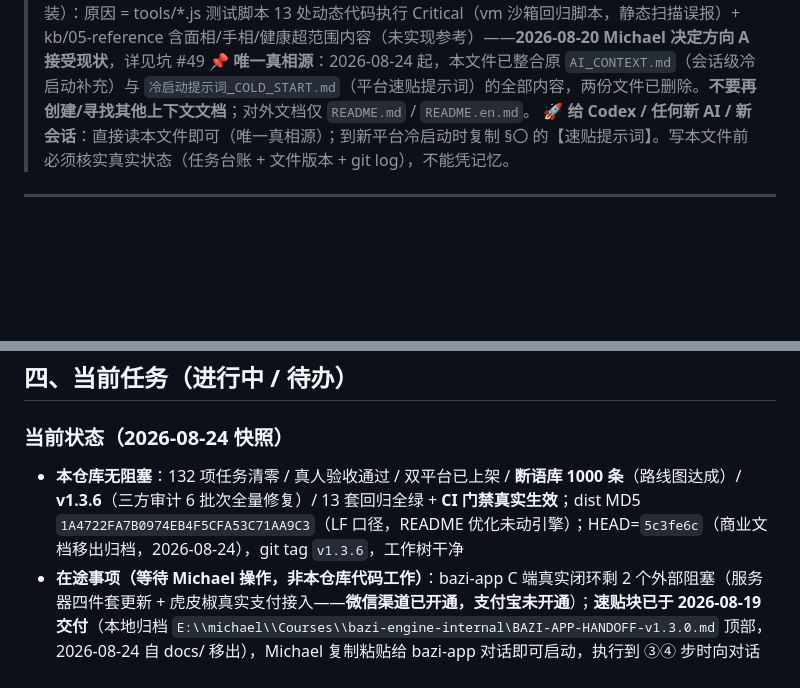
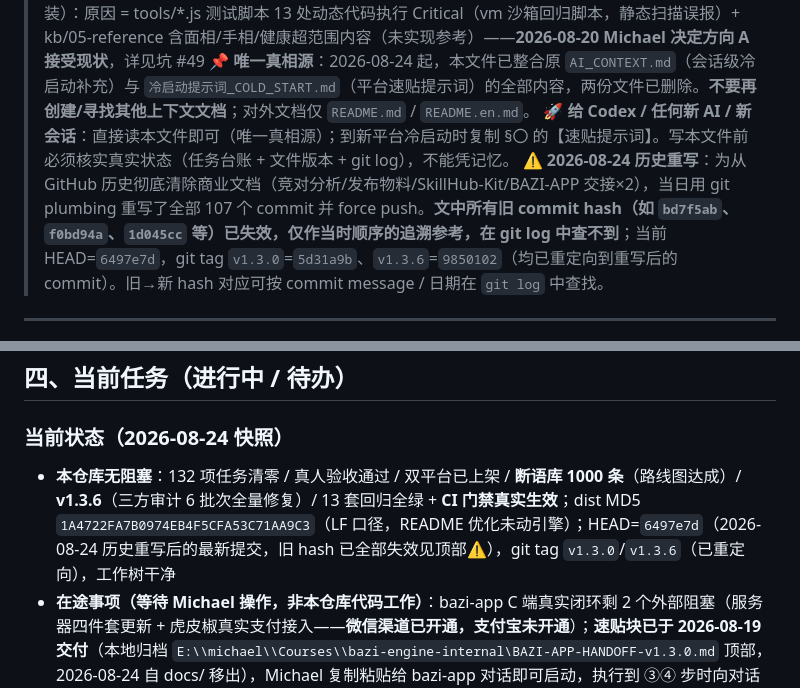
Before and after one commit to ruanxiaoer888/bazi-engine, a Markdown page: HANDOFF.md, 2 parts joined by grey strips. GitHub-like rendering; blank space fills up the shorter version.

Commit message:
docs: HANDOFF 记录 2026-08-24 历史重写（商业文档从全部 107 commit 清除，旧 hash 失效，tag 已重定向）

```diff
--- a/HANDOFF.md
+++ b/HANDOFF.md
@@ -5,6 +5,7 @@
 > 发布状态：✅ **双平台均已上架**（2026-08-17 确认）——① SkillHub（腾讯）**已发布**（「生态杀手」分类，申诉通过；平台归一化显示 V1.0.0，见坑 #21）；② ClawHub（OpenClaw 官方市场）**已发布**（Productivity 分类，SkillSpector 扫描通过转 Published；**2026-08-20 用 `clawhub skill publish` CLI 重新发布 v1.3.6 成功**，安全检查通过转公开，latest 已更新，见坑 #49）。⚠️ ClawHub 卡片字段坑已闭环：**版本 v0.1.0 → v1.3.6 已修复**；**License 显示 MIT-0 为平台强制**（ClawHub 所有 skill 一律 MIT-0，官方文档原文，无 per-skill 选项，改不了）——仓库侧已加固（README 双许可市场分发说明 + SKILL.md description 双许可声明，**页面描述已同步含双许可声明**）。**审计状态 = Review**（非 Pass，不阻塞安装）：原因 = tools/*.js 测试脚本 13 处动态代码执行 Critical（vm 沙箱回归脚本，静态扫描误报）+ kb/05-reference 含面相/手相/健康超范围内容（未实现参考）——**2026-08-20 Michael 决定方向 A 接受现状**，详见坑 #49
 > 📌 **唯一真相源**：2026-08-24 起，本文件已整合原 `AI_CONTEXT.md`（会话级冷启动补充）与 `冷启动提示词_COLD_START.md`（平台速贴提示词）的全部内容，两份文件已删除。**不要再创建/寻找其他上下文文档**；对外文档仅 `README.md` / `README.en.md`。
 > 🚀 **给 Codex / 任何新 AI / 新会话**：直接读本文件即可（唯一真相源）；到新平台冷启动时复制 §〇 的【速贴提示词】。写本文件前必须核实真实状态（任务台账 + 文件版本 + git log），不能凭记忆。
+> ⚠️ **2026-08-24 历史重写**：为从 GitHub 历史彻底清除商业文档（竞对分析/发布物料/SkillHub-Kit/BAZI-APP 交接×2），当日用 git plumbing 重写了全部 107 个 commit 并 force push。**文中所有旧 commit hash（如 `bd7f5ab`、`f0bd94a`、`1d045cc` 等）已失效，仅作当时顺序的追溯参考，在 git log 中查不到**；当前 HEAD=`6497e7d`，git tag `v1.3.0`=`5d31a9b`、`v1.3.6`=`9850102`（均已重定向到重写后的 commit）。旧→新 hash 对应可按 commit message / 日期在 `git log` 中查找。
 
 ---
 
@@ -146,7 +147,7 @@ const dayName = BaziEngine.lunarDayName(15)                // '十五'
 ## 四、当前任务（进行中 / 待办）
 
 ### 当前状态（2026-08-24 快照）
-- **本仓库无阻塞**：132 项任务清零 / 真人验收通过 / 双平台已上架 / **断语库 1000 条**（路线图达成）/ **v1.3.6**（三方审计 6 批次全量修复）/ 13 套回归全绿 + **CI 门禁真实生效**；dist MD5 `1A4722FA7B0974EB4F5CFA53C71AA9C3`（LF 口径，README 优化未动引擎）；HEAD=`5c3fe6c`（商业文档移出归档，2026-08-24），git tag `v1.3.6`，工作树干净
+- **本仓库无阻塞**：132 项任务清零 / 真人验收通过 / 双平台已上架 / **断语库 1000 条**（路线图达成）/ **v1.3.6**（三方审计 6 批次全量修复）/ 13 套回归全绿 + **CI 门禁真实生效**；dist MD5 `1A4722FA7B0974EB4F5CFA53C71AA9C3`（LF 口径，README 优化未动引擎）；HEAD=`6497e7d`（2026-08-24 历史重写后的最新提交，旧 hash 已全部失效见顶部⚠️），git tag `v1.3.0`/`v1.3.6`（已重定向），工作树干净
 - **在途事项（等待 Michael 操作，非本仓库代码工作）**：bazi-app C 端真实闭环剩 2 个外部阻塞（服务器四件套更新 + 虎皮椒真实支付接入——**微信渠道已开通，支付宝未开通**）；**速贴块已于 2026-08-19 交付**（本地归档 `E:\\michael\\Courses\\bazi-engine-internal\BAZI-APP-HANDOFF-v1.3.0.md` 顶部，2026-08-24 自 docs/ 移出），Michael 复制粘贴给 bazi-app 对话即可启动，执行到 ③④ 步时向对话提供 SSH 凭据 + 虎皮椒微信 appid/appsecret
 - **遗留待清理**：✅ 全部已清（死规则 2 轮清理 + 三方审计 6 批次，见下方各段）
 - **2026-08-24 文档整理 + 根目录清理**：
```
